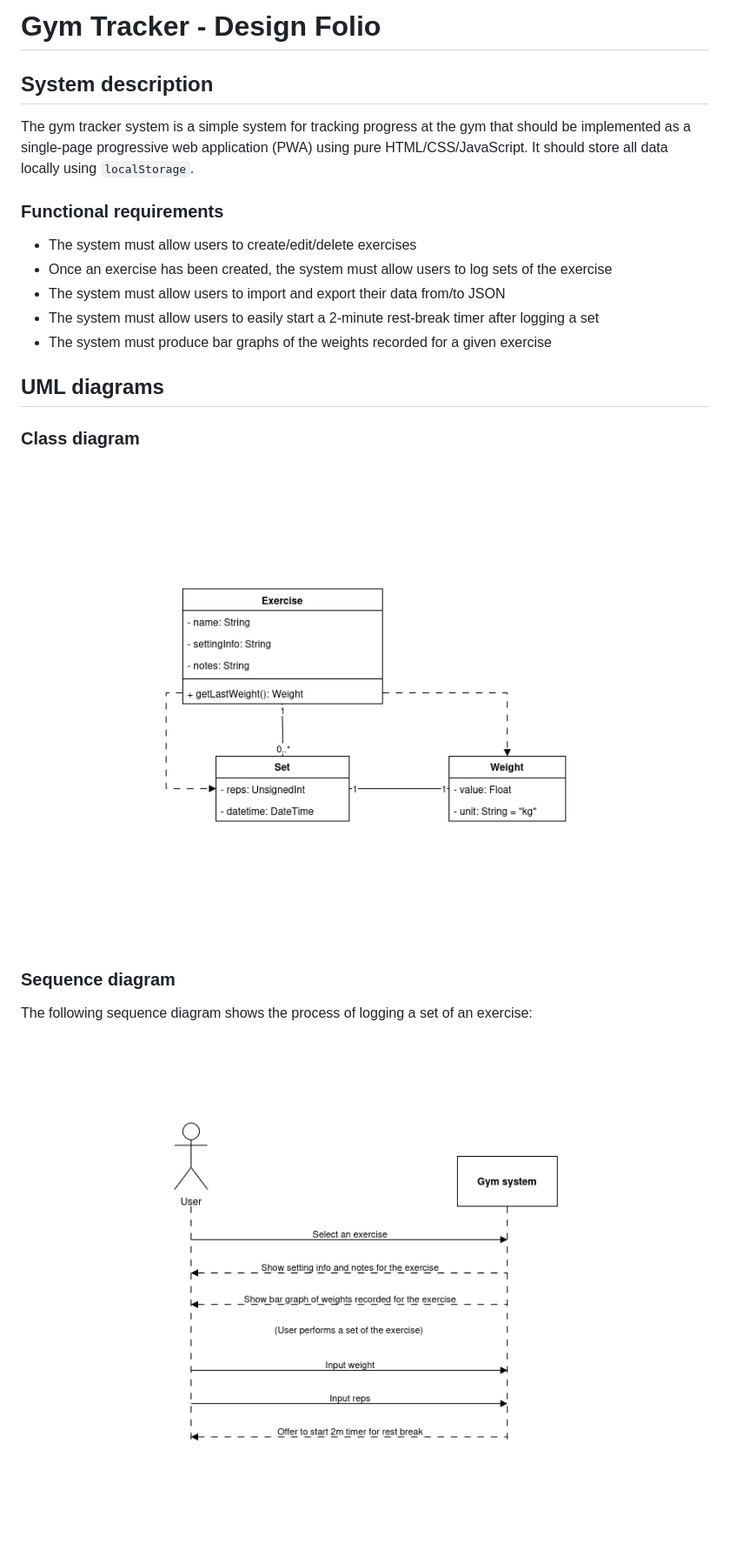
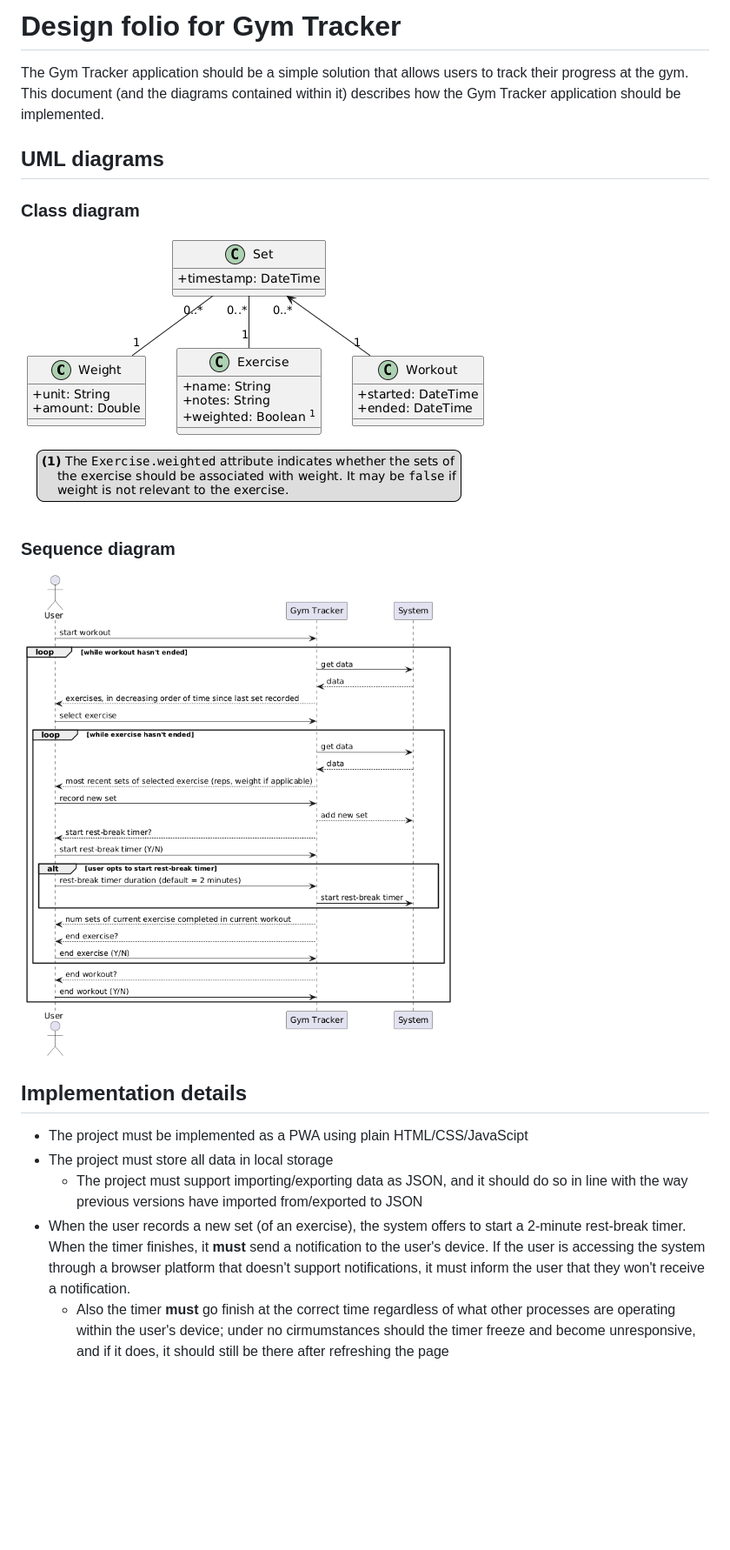
Before and after one commit to finleyowen/gym-tracker, a Markdown page: design/README.md, the part around the change. Shown at 87% size. Rendered like a GitHub page; pictures changed too: design/class.png (added), design/class_diagram.png (deleted), design/seq.png (added); blank space fills up the shorter version.

Commit message:
System redesign

```diff
--- a/design/README.md
+++ b/design/README.md
@@ -1,24 +1,21 @@
-# Gym Tracker - Design Folio
+# Design folio for Gym Tracker
 
-## System description
-
-The gym tracker system is a simple system for tracking progress at the gym that should be implemented as a single-page progressive web application (PWA) using pure HTML/CSS/JavaScript. It should store all data locally using `localStorage`.
-
-### Functional requirements
-- The system must allow users to create/edit/delete exercises
-- Once an exercise has been created, the system must allow users to log sets of the exercise
-- The system must allow users to import and export their data from/to JSON
-- The system must allow users to easily start a 2-minute rest-break timer after logging a set
-- The system must produce bar graphs of the weights recorded for a given exercise
+The Gym Tracker application should be a simple solution that allows users to track their progress at the gym. This document (and the diagrams contained within it) describes how the Gym Tracker application should be implemented.
 
 ## UML diagrams
 
 ### Class diagram
 
-![Class diagram](./class_diagram.png)
+![Gym tracker class diagram](./class.png)
 
 ### Sequence diagram
 
-The following sequence diagram shows the process of logging a set of an exercise:
+![Gym tracker sequence diagram](./seq.png)
 
-![Sequence diagram](./sequence_diagram_1.png)
+## Implementation details
+
+- The project must be implemented as a PWA using plain HTML/CSS/JavaScipt
+- The project must store all data in local storage
+    - The project must support importing/exporting data as JSON, and it should do so in line with the way previous versions have imported from/exported to JSON
+- When the user records a new set (of an exercise), the system offers to start a 2-minute rest-break timer. When the timer finishes, it **must** send a notification to the user's device. If the user is accessing the system through a browser platform that doesn't support notifications, it must inform the user that they won't receive a notification.
+    - Also the timer **must** go finish at the correct time regardless of what other processes are operating within the user's device; under no cirmumstances should the timer freeze and become unresponsive, and if it does, it should still be there after refreshing the page
```
Also changed, not shown: AGENTS.md (added, +3 -0 lines), README.md (deleted, +0 -15 lines), 3 other files.
